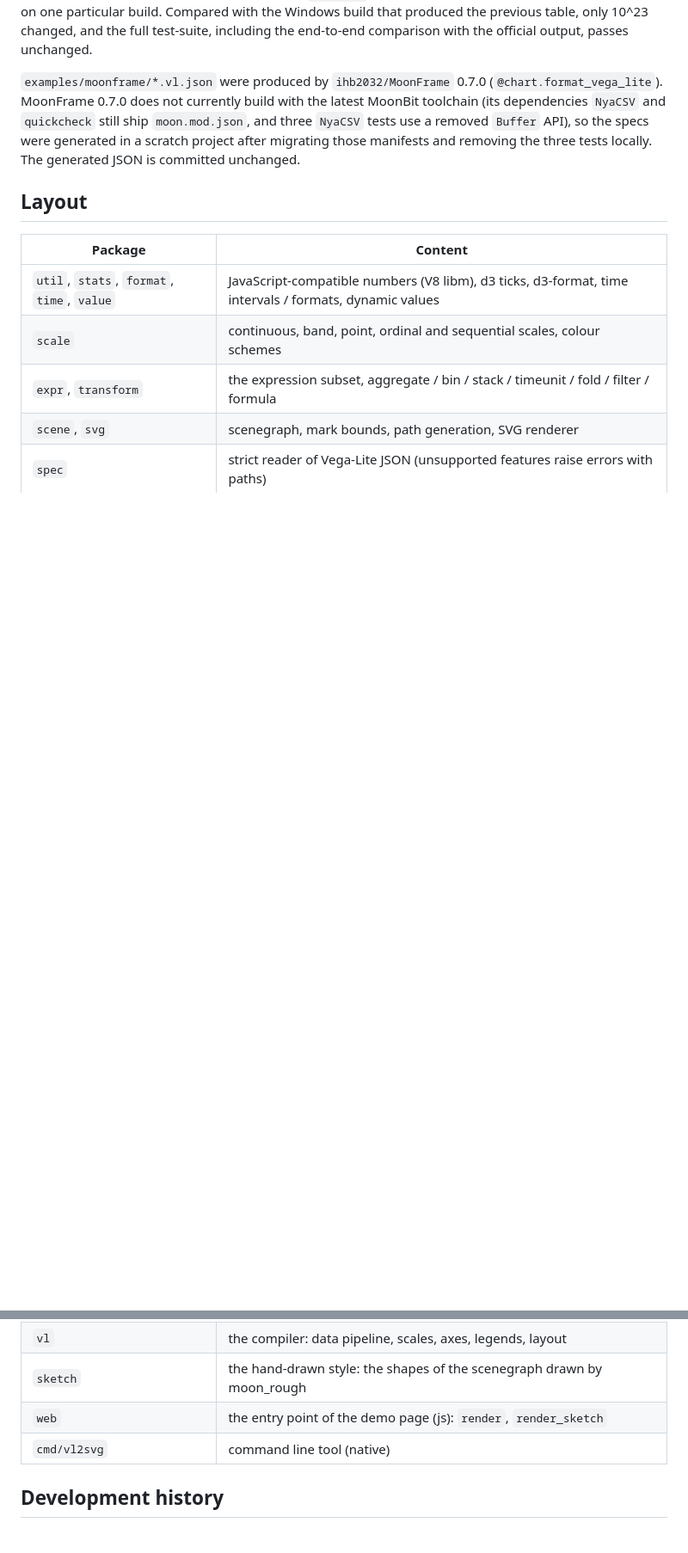
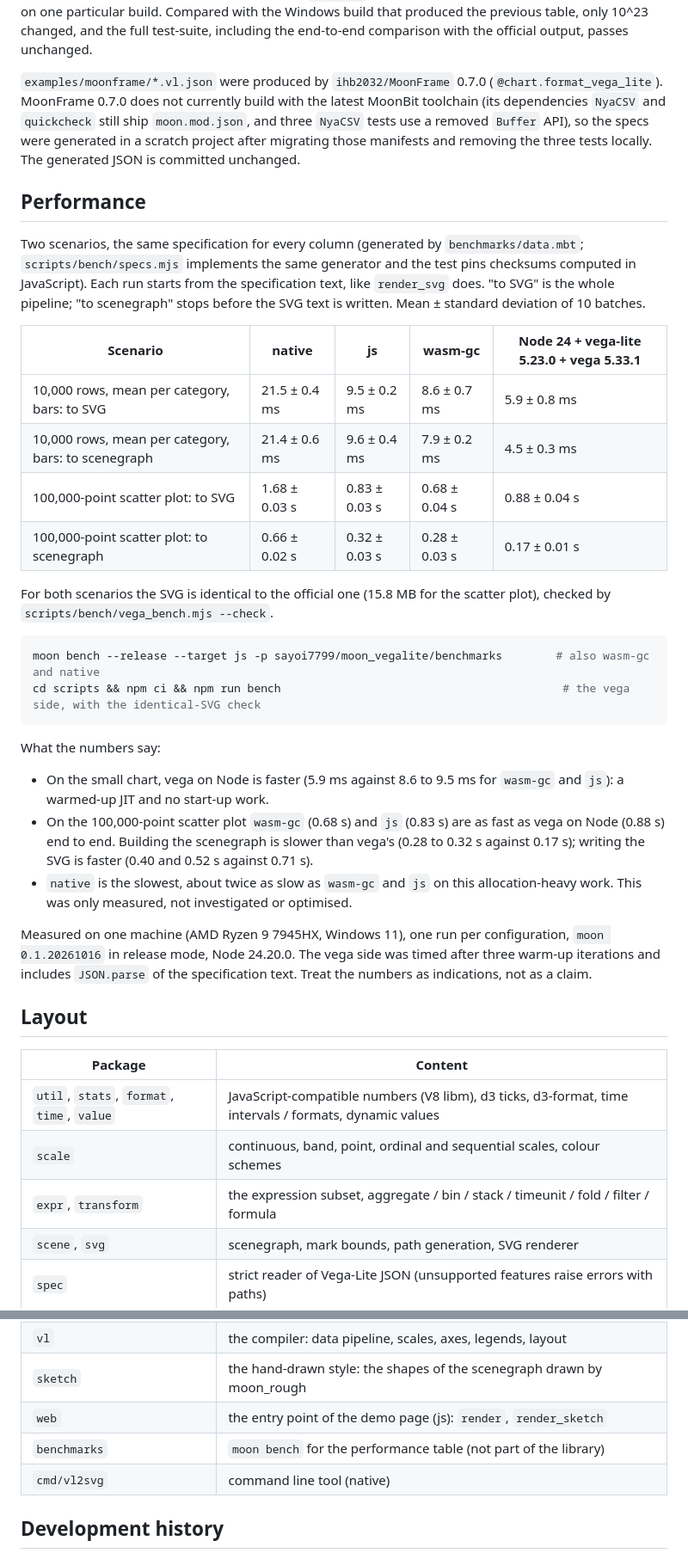
Before and after one commit to sayoi7799/moon_vegalite, a Markdown page: README.md, 2 parts joined by grey strips. Shown at 86% size. Drawn GitHub-style; blank space fills up the shorter version.

````diff
--- a/README.md
+++ b/README.md
@@ -244,6 +244,36 @@ not currently build with the latest MoonBit toolchain (its dependencies `NyaCSV`
 three `NyaCSV` tests use a removed `Buffer` API), so the specs were generated in a scratch project after migrating those
 manifests and removing the three tests locally. The generated JSON is committed unchanged.
 
+## Performance
+
+Two scenarios, the same specification for every column (generated by `benchmarks/data.mbt`; `scripts/bench/specs.mjs` implements the same
+generator and the test pins checksums computed in JavaScript). Each run starts from the specification text, like `render_svg` does.
+"to SVG" is the whole pipeline; "to scenegraph" stops before the SVG text is written. Mean ± standard deviation of 10 batches.
+
+| Scenario | native | js | wasm-gc | Node 24 + vega-lite 5.23.0 + vega 5.33.1 |
+| --- | --- | --- | --- | --- |
+| 10,000 rows, mean per category, bars: to SVG | 21.5 ± 0.4 ms | 9.5 ± 0.2 ms | 8.6 ± 0.7 ms | 5.9 ± 0.8 ms |
+| 10,000 rows, mean per category, bars: to scenegraph | 21.4 ± 0.6 ms | 9.6 ± 0.4 ms | 7.9 ± 0.2 ms | 4.5 ± 0.3 ms |
+| 100,000-point scatter plot: to SVG | 1.68 ± 0.03 s | 0.83 ± 0.03 s | 0.68 ± 0.04 s | 0.88 ± 0.04 s |
+| 100,000-point scatter plot: to scenegraph | 0.66 ± 0.02 s | 0.32 ± 0.03 s | 0.28 ± 0.03 s | 0.17 ± 0.01 s |
+
+For both scenarios the SVG is identical to the official one (15.8 MB for the scatter plot), checked by `scripts/bench/vega_bench.mjs --check`.
+
+```sh
+moon bench --release --target js -p sayoi7799/moon_vegalite/benchmarks        # also wasm-gc and native
+cd scripts && npm ci && npm run bench                                          # the vega side, with the identical-SVG check
+```
+
+What the numbers say:
+
+* On the small chart, vega on Node is faster (5.9 ms against 8.6 to 9.5 ms for `wasm-gc` and `js`): a warmed-up JIT and no start-up work.
+* On the 100,000-point scatter plot `wasm-gc` (0.68 s) and `js` (0.83 s) are as fast as vega on Node (0.88 s) end to end. Building the scenegraph is
+  slower than vega's (0.28 to 0.32 s against 0.17 s); writing the SVG is faster (0.40 and 0.52 s against 0.71 s).
+* `native` is the slowest, about twice as slow as `wasm-gc` and `js` on this allocation-heavy work. This was only measured, not investigated or optimised.
+
+Measured on one machine (AMD Ryzen 9 7945HX, Windows 11), one run per configuration, `moon 0.1.20261016` in release mode, Node 24.20.0.
+The vega side was timed after three warm-up iterations and includes `JSON.parse` of the specification text. Treat the numbers as indications, not as a claim.
+
 ## Layout
 
 | Package | Content |
@@ -256,6 +286,7 @@ manifests and removing the three tests locally. The generated JSON is committed
 | `vl` | the compiler: data pipeline, scales, axes, legends, layout |
 | `sketch` | the hand-drawn style: the shapes of the scenegraph drawn by moon_rough |
 | `web` | the entry point of the demo page (js): `render`, `render_sketch` |
+| `benchmarks` | `moon bench` for the performance table (not part of the library) |
 | `cmd/vl2svg` | command line tool (native) |
 
 ## Development history
````
Also changed, not shown: CHANGELOG.md (+1 -0 lines), README.zh.md (+30 -0 lines).
